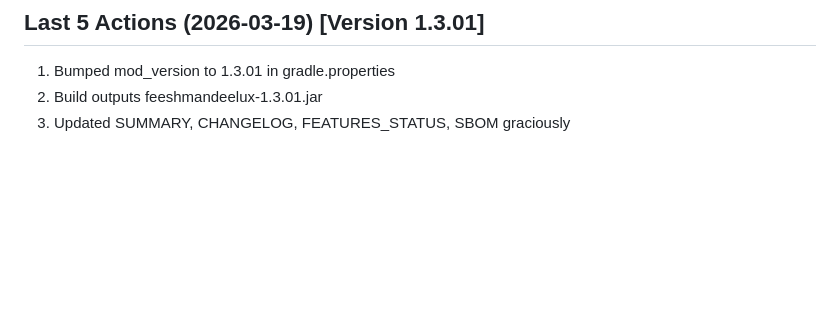
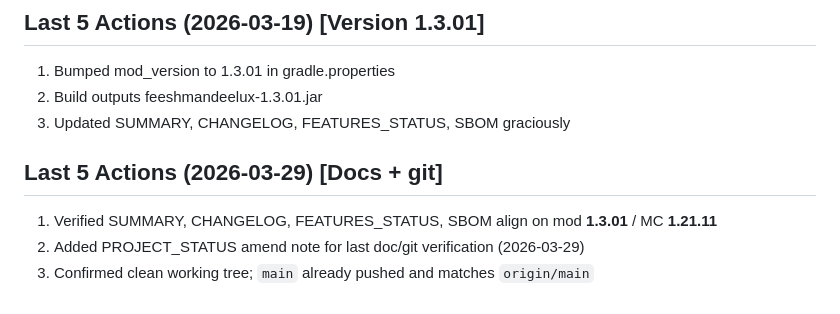
Before and after one commit to Otterdays/Feeshman-Deelux, a Markdown page: docs/SCRATCHPAD.md, the part around the change. Rendered like a GitHub page; blank space fills up the shorter version.

```diff
--- a/docs/SCRATCHPAD.md
+++ b/docs/SCRATCHPAD.md
@@ -62,3 +62,8 @@
 1. Bumped mod_version to 1.3.01 in gradle.properties
 2. Build outputs feeshmandeelux-1.3.01.jar
 3. Updated SUMMARY, CHANGELOG, FEATURES_STATUS, SBOM graciously
+
+## Last 5 Actions (2026-03-29) [Docs + git]
+1. Verified SUMMARY, CHANGELOG, FEATURES_STATUS, SBOM align on mod **1.3.01** / MC **1.21.11**
+2. Added PROJECT_STATUS amend note for last doc/git verification (2026-03-29)
+3. Confirmed clean working tree; `main` already pushed and matches `origin/main`
```
Also changed, not shown: docs/PROJECT_STATUS.md (+5 -0 lines).
